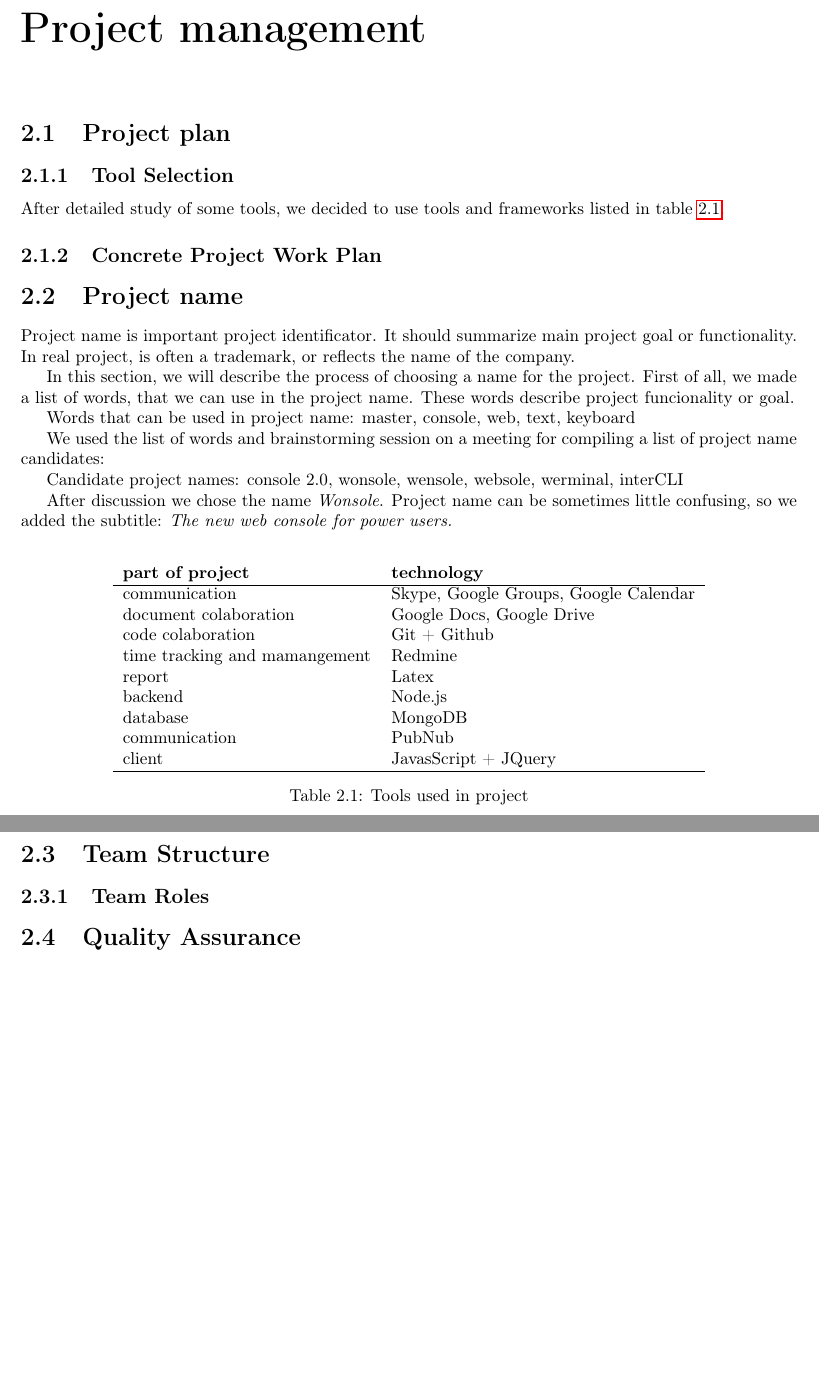
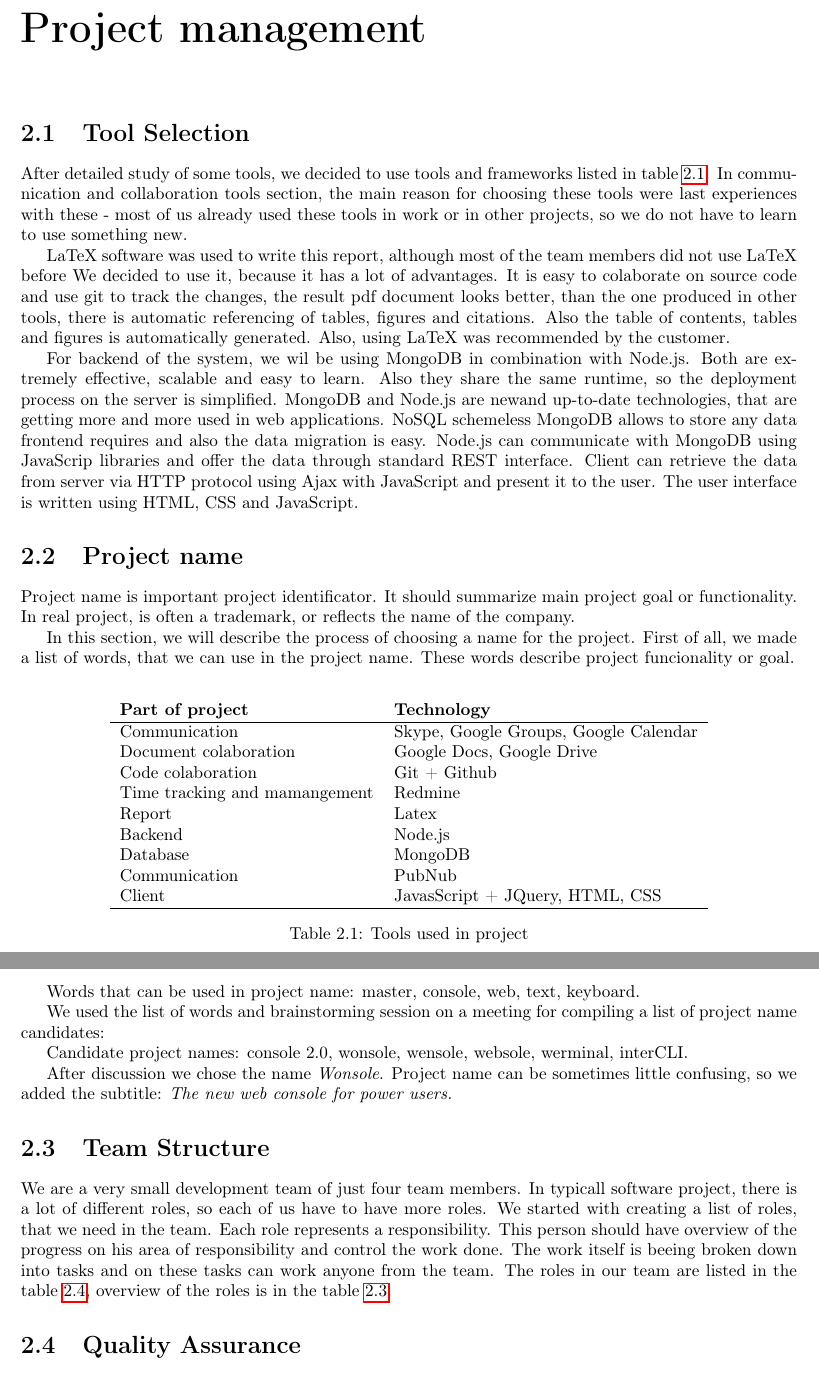
Before and after one commit to idlouhy/wonsole, a LaTeX thesis (report/src/report.tex, which reads report/src/chapter/02-project-management.tex): two parts of pages 11 and 14 of 77 before the commit and two parts of pages 11 and 13 of 77 after it, joined at a grey line, cut so that both start at the same text, the shorter picture padded with empty space. Compiled offline with pdfLaTeX.

Commit message:
added some text, merged

```diff
--- a/report/src/chapter/02-project-management.tex
+++ b/report/src/chapter/02-project-management.tex
@@ -1,24 +1,26 @@
 \chapter{Project management}
 
-\section{Project plan}
-\subsection{Tool Selection}
-After detailed study of some tools, we decided to use tools and frameworks listed in table \ref{table-tools}.
+\section{Tool Selection}
+After detailed study of some tools, we decided to use tools and frameworks listed in table \ref{table-tools}. In communication and collaboration tools section, the main reason for choosing these tools were last experiences with these - most of us already used these tools in work or in other projects, so we do not have to learn to use something new.
 
+LaTeX software was used to write this report, although most of the team members did not use LaTeX before We decided to use it, because it has a lot of advantages. It is easy to colaborate on source code and use git to track the changes, the result pdf document looks better, than the one produced in other tools, there is automatic referencing of tables, figures and citations. Also the table of contents, tables and figures is automatically generated. Also, using LaTeX was recommended by the customer.
+
+For backend of the system, we wil be using MongoDB in combination with Node.js. Both are extremely effective, scalable and easy to learn. Also they share the same runtime, so the deployment process on the server is simplified. MongoDB and Node.js are newand up-to-date technologies, that are getting more and more used in web applications. NoSQL schemeless MongoDB allows to store any data frontend requires and also the data migration is easy. Node.js can communicate with MongoDB using JavaScrip libraries and offer the data through standard REST interface. Client can retrieve the data from server via HTTP protocol using Ajax with JavaScript and present it to the user. The user interface is written using HTML, CSS and JavaScript.
 
 \begin{table}
 \centering
 \begin{tabular}{ l l}
-\textbf{part of project}  & \textbf{technology} \\
+\textbf{Part of project}  & \textbf{Technology} \\
 \hline
-communication & Skype, Google Groups, Google Calendar \\
-document colaboration & Google Docs, Google Drive \\
-code colaboration & Git + Github \\
-time tracking and mamangement & Redmine \\
-report & Latex \\
-backend & Node.js \\
-database & MongoDB \\
-communication & PubNub \\
-client & JavasScript + JQuery \\
+Communication & Skype, Google Groups, Google Calendar \\
+Document colaboration & Google Docs, Google Drive \\
+Code colaboration & Git + Github \\
+Time tracking and mamangement & Redmine \\
+Report & Latex \\
+Backend & Node.js \\
+Database & MongoDB \\
+Communication & PubNub \\
+Client & JavasScript + JQuery, HTML, CSS \\
 \hline
 \end{tabular}
 \caption{Tools used in project}
@@ -28,8 +30,6 @@ client & JavasScript + JQuery \\
 
 
 
-
-\subsection{Concrete Project Work Plan}
 
 \begin{figure}
 \centering
@@ -88,16 +88,16 @@ Project name is important project identificator. It should summarize main projec
 
 In this section, we will describe the process of choosing a name for the project. First of all, we made a list of words, that we can use in the project name. These words describe project funcionality or goal.
 
-Words that can be used in project name: master, console, web, text, keyboard
+Words that can be used in project name: master, console, web, text, keyboard.
 
 We used the list of words and brainstorming session on a meeting for compiling a list of project name candidates:
 
-Candidate project names: console 2.0, wonsole, wensole, websole, werminal, interCLI
+Candidate project names: console 2.0, wonsole, wensole, websole, werminal, interCLI.
 
 After discussion we chose the name \emph{Wonsole}. Project name can be sometimes little confusing, so we added the subtitle: \emph{The new web console for power users.}
 
 
 \section{Team Structure}
+We are a very small development team of just four team members. In typicall software project, there is a lot of different roles, so each of us have to have more roles. We started with creating a list of roles, that we need in the team. Each role represents a responsibility. This person should have overview of the progress on his area of responsibility and control the work done. The work itself is beeing broken down into tasks and on these tasks can work anyone from the team. The roles in our team are listed in the table \ref{table-teamroles}, overview of the roles is in the table \ref{table-rolesoverview}.
 
-\subsection{Team Roles}
 \begin{table}
```
Also changed, not shown: report/src/chapter/02-project-management.tex (19 more changed lines).
